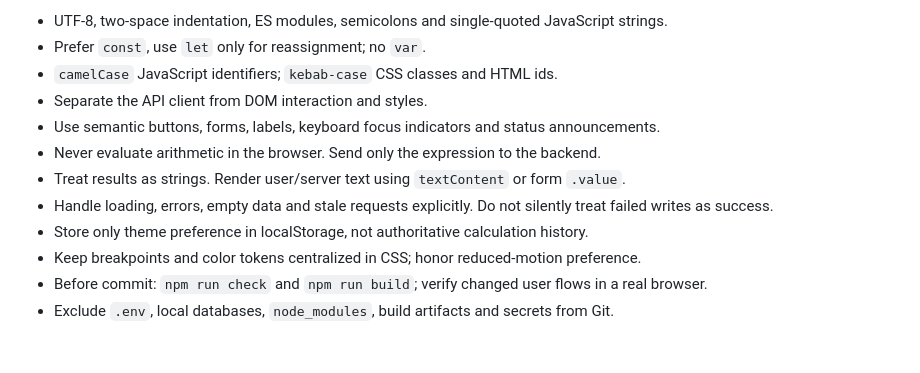
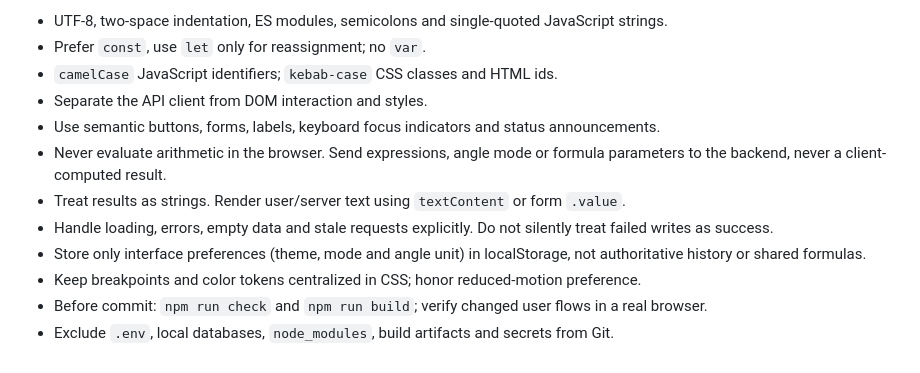
Before and after one commit to HX-Jan/calculator-frontend, a Markdown page: codestyle.md, the part around the change. Drawn GitHub-style.

```diff
--- a/codestyle.md
+++ b/codestyle.md
@@ -7,10 +7,10 @@ Sources: [Google JavaScript Style Guide](https://google.github.io/styleguide/jsg
 - `camelCase` JavaScript identifiers; `kebab-case` CSS classes and HTML ids.
 - Separate the API client from DOM interaction and styles.
 - Use semantic buttons, forms, labels, keyboard focus indicators and status announcements.
-- Never evaluate arithmetic in the browser. Send only the expression to the backend.
+- Never evaluate arithmetic in the browser. Send expressions, angle mode or formula parameters to the backend, never a client-computed result.
 - Treat results as strings. Render user/server text using `textContent` or form `.value`.
 - Handle loading, errors, empty data and stale requests explicitly. Do not silently treat failed writes as success.
-- Store only theme preference in localStorage, not authoritative calculation history.
+- Store only interface preferences (theme, mode and angle unit) in localStorage, not authoritative history or shared formulas.
 - Keep breakpoints and color tokens centralized in CSS; honor reduced-motion preference.
 - Before commit: `npm run check` and `npm run build`; verify changed user flows in a real browser.
 - Exclude `.env`, local databases, `node_modules`, build artifacts and secrets from Git.
```
Also changed, not shown: DESIGN.md (+6 -2 lines), README.md (+9 -2 lines), docs/OVERVIEW.md (added, +21 -0 lines), docs/VERIFICATION.md (added, +28 -0 lines), docs/architecture.png (added), docs/flow.png (added), docs/functions.png (added), docs/preview.png.
